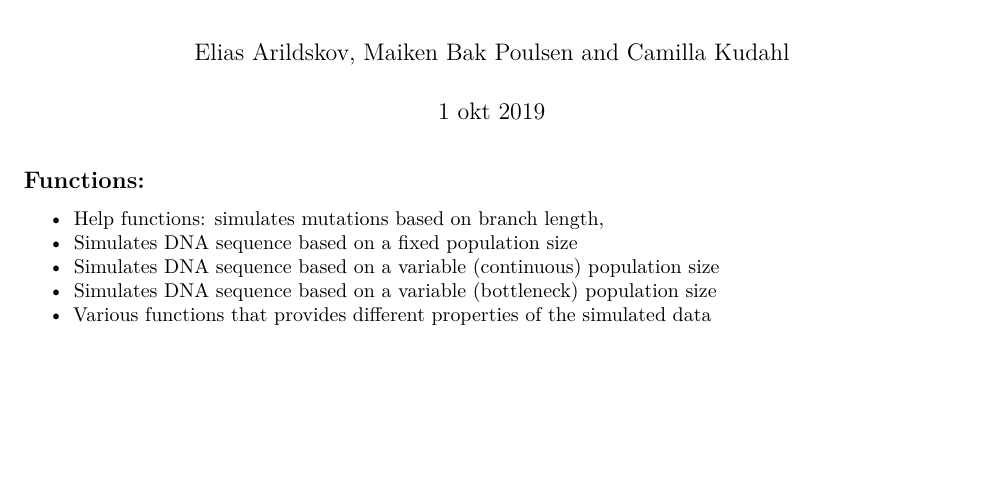
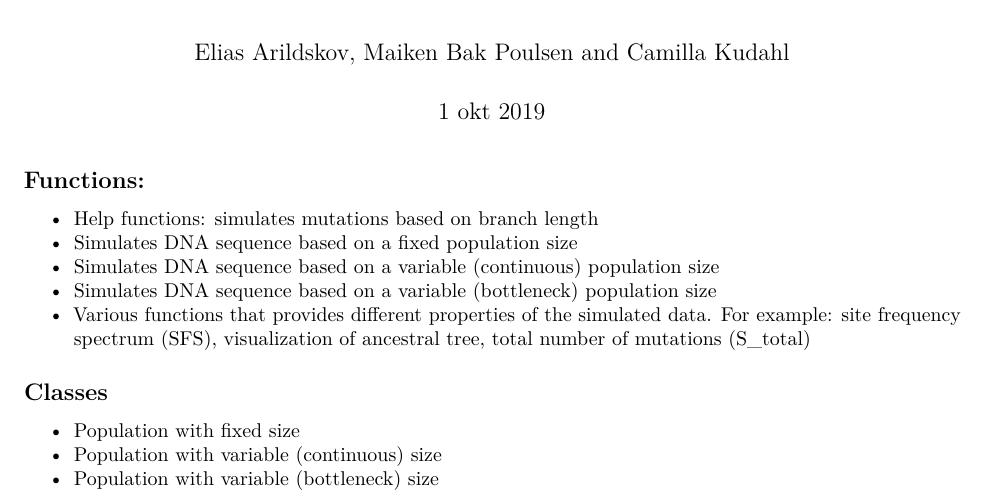
Before and after one commit to aumath-advancedr2019/simDNA, an R Markdown document (reqspec.Rmd): part of the page, cut so that both start at the same text, the shorter picture padded with empty space. Rendered offline with R 4.5, knitr and Pandoc, then LaTeX, with nearby package versions.

Commit message:
Changed reqspec.Rmd

````diff
--- a/reqspec.Rmd
+++ b/reqspec.Rmd
@@ -10,8 +10,14 @@ knitr::opts_chunk$set(echo = TRUE)
 ```
 
 ## Functions:
-- Help functions: simulates mutations based on branch length,
+- Help functions: simulates mutations based on branch length
 - Simulates DNA sequence based on a fixed population size
 - Simulates DNA sequence based on a variable (continuous) population size
 - Simulates DNA sequence based on a variable (bottleneck) population size
-- Various functions that provides different properties of the simulated data
+- Various functions that provides different properties of the simulated data. For example: site frequency spectrum (SFS), visualization of ancestral tree, total number of mutations (S_total)
+
+
+## Classes
+- Population with fixed size
+- Population with variable (continuous) size
+- Population with variable (bottleneck) size
````
